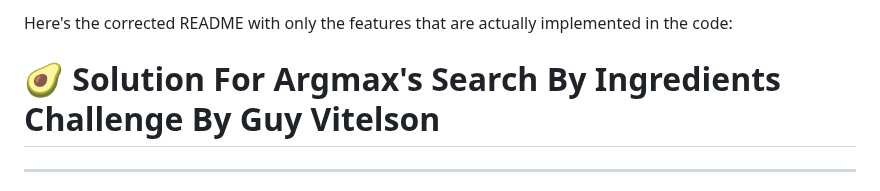
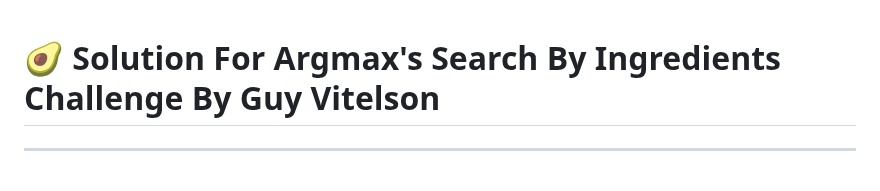
Before and after one commit to v1t3ls0n/search_by_ingredients, a Markdown page: README.md, the part around the change. Rendered like a GitHub page.

Commit message:
REFACTORING README complete

```diff
--- a/README.md
+++ b/README.md
@@ -1,5 +1,3 @@
-Here's the corrected README with only the features that are actually implemented in the code:
-
 # 🥑 Solution For Argmax's Search By Ingredients Challenge By **Guy Vitelson**
 
 ---
```
